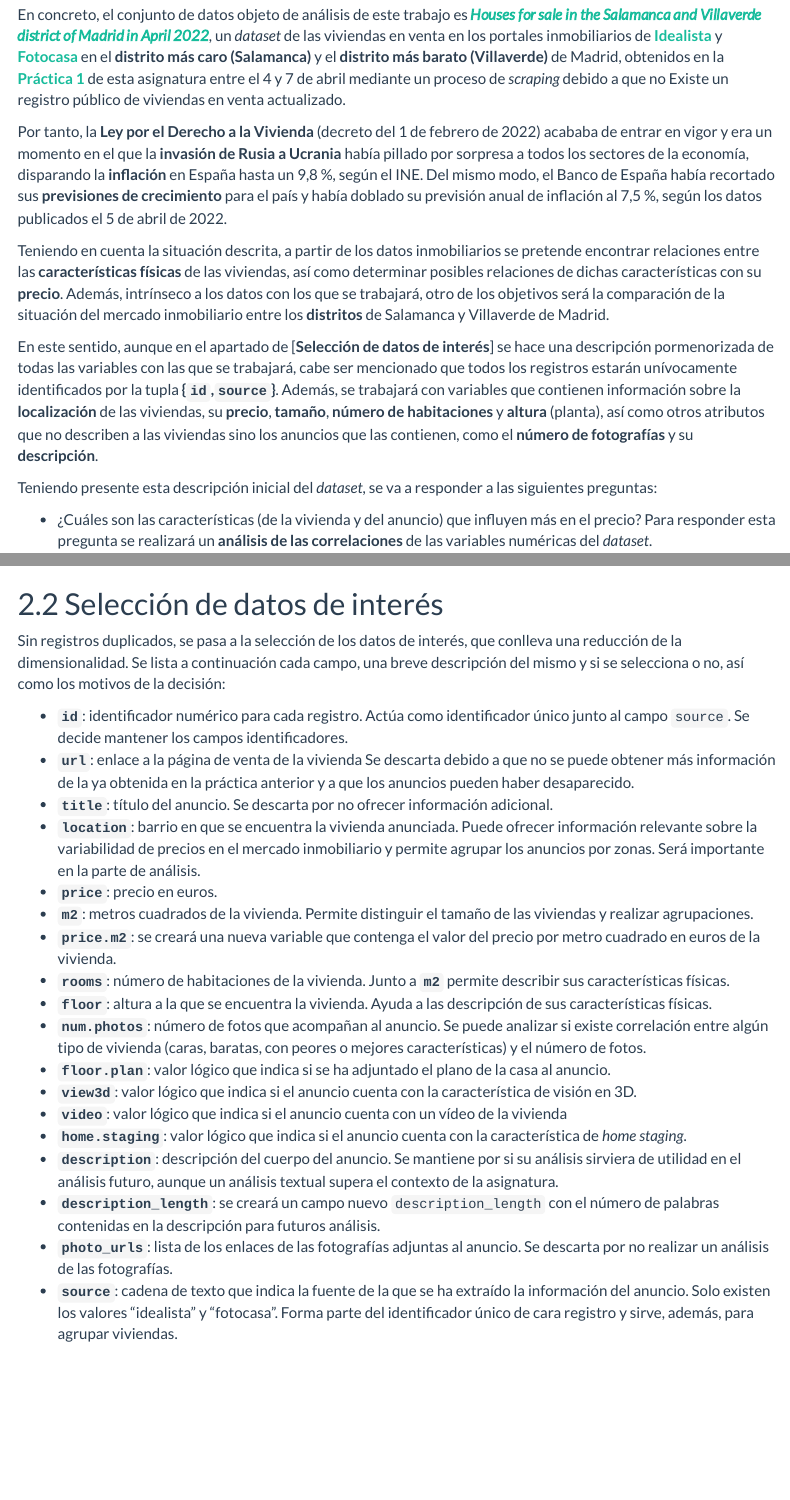
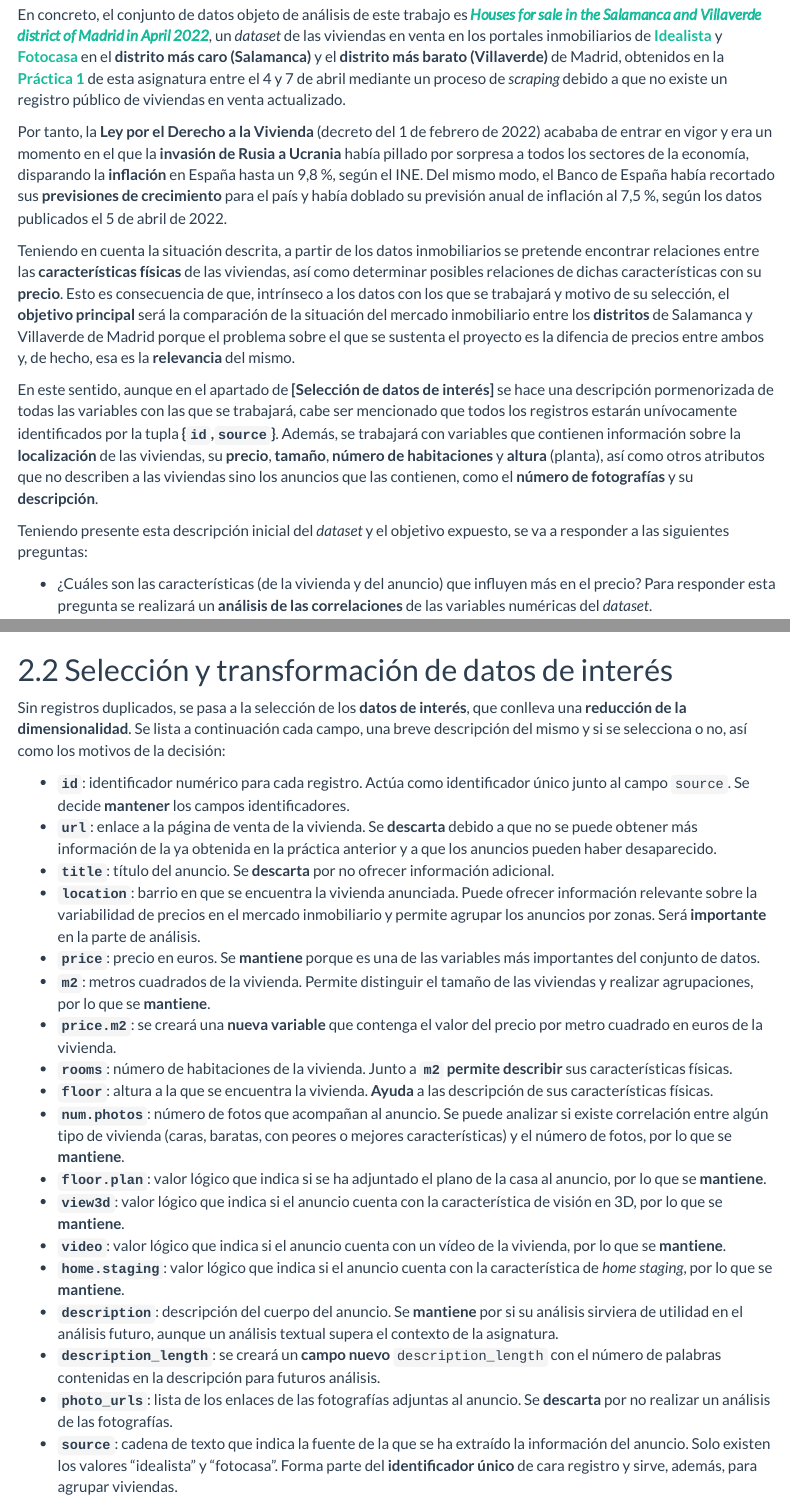
Before and after one commit to alba620/data-cleaning-analysis, an R Markdown document (code/real-estate-cleaning-analysis.rmd): the page in a window 1100 px wide, from 380 px down, and a second part further down, joined at a grey line. Rendered offline with R 4.5, knitr and Pandoc, with nearby package versions; some code elsewhere in the file could not run offline; menus at the side of the page are left out; long lines of code are wrapped.

Commit message:
#7 Ex 2 and 3 reviewed

````diff
--- a/code/real-estate-cleaning-analysis.rmd
+++ b/code/real-estate-cleaning-analysis.rmd
@@ -9,7 +9,7 @@ output:
     code_folding: show
     toc: yes
     toc_float:
-      collapsed: no
+      collapsed: yes
     df_print: paged
   pdf_document:
     toc: yes
@@ -92,15 +92,15 @@ set.seed(seed)
 
 En un contexto en el que el **mercado inmobiliario** vuelve a ser muy volátil tras la crisis de 2008, con una subida generalizada de **precios** en España y el tercer mayor dato de firma de **hipotecas** de la serie histórica en marzo de 2022, según los datos del Instituto Nacional de Estadística (INE), a continuación se presenta un proyecto centrado en este sector. Además, cabe destacar que el mercado inmobiliario en España se ha caracterizado desde hace décadas por las diferencias en el precio de la vivienda, tanto según las zonas del territorio nacional como dentro de las propias localidades.
 
-En concreto, el conjunto de datos objeto de análisis de este trabajo es [***Houses for sale in the Salamanca and Villaverde district of Madrid in April 2022***](https://zenodo.org/record/6423459), un *dataset* de las viviendas en venta en los portales inmobiliarios de [**Idealista**](https://www.idealista.com/) y [**Fotocasa**](https://www.fotocasa.es/es/) en el **distrito más caro (Salamanca)** y el **distrito más barato (Villaverde)** de Madrid, obtenidos en la [**Práctica 1**](https://github.com/plazarotello/web-scraping) de esta asignatura entre el 4 y 7 de abril mediante un proceso de *scraping* debido a que no Existe un registro público de viviendas en venta actualizado.
+En concreto, el conjunto de datos objeto de análisis de este trabajo es [***Houses for sale in the Salamanca and Villaverde district of Madrid in April 2022***](https://zenodo.org/record/6423459), un *dataset* de las viviendas en venta en los portales inmobiliarios de [**Idealista**](https://www.idealista.com/) y [**Fotocasa**](https://www.fotocasa.es/es/) en el **distrito más caro (Salamanca)** y el **distrito más barato (Villaverde)** de Madrid, obtenidos en la [**Práctica 1**](https://github.com/plazarotello/web-scraping) de esta asignatura entre el 4 y 7 de abril mediante un proceso de *scraping* debido a que no existe un registro público de viviendas en venta actualizado.
 
 Por tanto, la **Ley por el Derecho a la Vivienda** (decreto del 1 de febrero de 2022) acababa de entrar en vigor y era un momento en el que la **invasión de Rusia a Ucrania** había pillado por sorpresa a todos los sectores de la economía, disparando la **inflación** en España hasta un 9,8 %, según el INE. Del mismo modo, el Banco de España había recortado sus **previsiones de crecimiento** para el país y había doblado su previsión anual de inflación al 7,5 %, según los datos publicados el 5 de abril de 2022.
 
-Teniendo en cuenta la situación descrita, a partir de los datos inmobiliarios se pretende encontrar relaciones entre las **características físicas** de las viviendas, así como determinar posibles relaciones de dichas características con su **precio**. Además, intrínseco a los datos con los que se trabajará, otro de los objetivos será la comparación de la situación del mercado inmobiliario entre los **distritos** de Salamanca y Villaverde de Madrid.
+Teniendo en cuenta la situación descrita, a partir de los datos inmobiliarios se pretende encontrar relaciones entre las **características físicas** de las viviendas, así como determinar posibles relaciones de dichas características con su **precio**. Esto es consecuencia de que, intrínseco a los datos con los que se trabajará y motivo de su selección, el **objetivo principal** será la comparación de la situación del mercado inmobiliario entre los **distritos** de Salamanca y Villaverde de Madrid porque el problema sobre el que se sustenta el proyecto es la difencia de precios entre ambos y, de hecho, esa es la **relevancia** del mismo.
 
-En este sentido, aunque en el apartado de [**Selección de datos de interés**] se hace una descripción pormenorizada de todas las variables con las que se trabajará, cabe ser mencionado que todos los registros estarán unívocamente identificados por la tupla **{`id`,`source`}**. Además, se trabajará con variables que contienen información sobre la **localización** de las viviendas, su **precio**, **tamaño**, **número de habitaciones** y **altura** (planta), así como otros atributos que no describen a las viviendas sino los anuncios que las contienen, como el **número de fotografías** y su **descripción**.
+En este sentido, aunque en el apartado de **[Selección de datos de interés]** se hace una descripción pormenorizada de todas las variables con las que se trabajará, cabe ser mencionado que todos los registros estarán unívocamente identificados por la tupla **{`id`,`source`}**. Además, se trabajará con variables que contienen información sobre la **localización** de las viviendas, su **precio**, **tamaño**, **número de habitaciones** y **altura** (planta), así como otros atributos que no describen a las viviendas sino los anuncios que las contienen, como el **número de fotografías** y su **descripción**.
 
-Teniendo presente esta descripción inicial del *dataset*, se va a responder a las siguientes preguntas:
+Teniendo presente esta descripción inicial del *dataset* y el objetivo expuesto, se va a responder a las siguientes preguntas:
 
 - ¿Cuáles son las características (de la vivienda y del anuncio) que influyen más en el precio? Para responder esta pregunta se realizará un **análisis de las correlaciones** de las variables numéricas del *dataset*.
 
@@ -181,28 +181,28 @@ Con esta información, se deciden eliminar las **viviendas duplicadas** y, en ca
 houses.unique = houses.raw[!duplicated(houses.raw$description),]
 ```
 
-## Selección de datos de interés
+## Selección y transformación de datos de interés
 
-Sin registros duplicados, se pasa a la selección de los datos de interés, que conlleva una reducción de la dimensionalidad. Se lista a continuación cada campo, una breve descripción del mismo y si se selecciona o no, así como los motivos de la decisión:
+Sin registros duplicados, se pasa a la selección de los **datos de interés**, que conlleva una **reducción de la dimensionalidad**. Se lista a continuación cada campo, una breve descripción del mismo y si se selecciona o no, así como los motivos de la decisión:
 
-- **`id`**: identificador numérico para cada registro. Actúa como identificador único junto al campo `source`. Se decide mantener los campos identificadores.
-- **`url`**: enlace a la página de venta de la vivienda Se descarta debido a que no se puede obtener más información de la ya obtenida en la práctica anterior y a que los anuncios pueden haber desaparecido.
-- **`title`**: título del anuncio. Se descarta por no ofrecer información adicional.
-- **`location`**: barrio en que se encuentra la vivienda anunciada. Puede ofrecer información relevante sobre la variabilidad de precios en el mercado inmobiliario y permite agrupar los anuncios por zonas. Será importante en la parte de análisis.
-- **`price`**: precio en euros.
-- **`m2`**: metros cuadrados de la vivienda. Permite distinguir el tamaño de las viviendas y realizar agrupaciones.
-- **`price.m2`**: se creará una nueva variable que contenga el valor del precio por metro cuadrado en euros de la vivienda.
-- **`rooms`**: número de habitaciones de la vivienda. Junto a **`m2`** permite describir sus características físicas.
-- **`floor`**: altura a la que se encuentra la vivienda. Ayuda a las descripción de sus características físicas.
-- **`num.photos`**: número de fotos que acompañan al anuncio. Se puede analizar si existe correlación entre algún tipo de vivienda (caras, baratas, con peores o mejores características) y el número de fotos.
-- **`floor.plan`**: valor lógico que indica si se ha adjuntado el plano de la casa al anuncio.
-- **`view3d`**: valor lógico que indica si el anuncio cuenta con la característica de visión en 3D.
-- **`video`**: valor lógico que indica si el anuncio cuenta con un vídeo de la vivienda
-- **`home.staging`**: valor lógico que indica si el anuncio cuenta con la característica de *home staging*.
-- **`description`**: descripción del cuerpo del anuncio. Se mantiene por si su análisis sirviera de utilidad en el análisis futuro, aunque un análisis textual supera el contexto de la asignatura.
-- **`description_length`**: se creará un campo nuevo ``description_length`` con el número de palabras contenidas en la descripción para futuros análisis.
-- **`photo_urls`**: lista de los enlaces de las fotografías adjuntas al anuncio. Se descarta por no realizar un análisis de las fotografías.
-- **`source`**: cadena de texto que indica la fuente de la que se ha extraído la información del anuncio. Solo existen los valores "idealista" y "fotocasa". Forma parte del identificador único de cara registro y sirve, además, para agrupar viviendas.
+- **`id`**: identificador numérico para cada registro. Actúa como identificador único junto al campo `source`. Se decide **mantener** los campos identificadores.
+- **`url`**: enlace a la página de venta de la vivienda. Se **descarta** debido a que no se puede obtener más información de la ya obtenida en la práctica anterior y a que los anuncios pueden haber desaparecido.
+- **`title`**: título del anuncio. Se **descarta** por no ofrecer información adicional.
+- **`location`**: barrio en que se encuentra la vivienda anunciada. Puede ofrecer información relevante sobre la variabilidad de precios en el mercado inmobiliario y permite agrupar los anuncios por zonas. Será **importante** en la parte de análisis.
+- **`price`**: precio en euros. Se **mantiene** porque es una de las variables más importantes del conjunto de datos.
+- **`m2`**: metros cuadrados de la vivienda. Permite distinguir el tamaño de las viviendas y realizar agrupaciones, por lo que se **mantiene**.
+- **`price.m2`**: se creará una **nueva variable** que contenga el valor del precio por metro cuadrado en euros de la vivienda.
+- **`rooms`**: número de habitaciones de la vivienda. Junto a **`m2`** **permite describir** sus características físicas.
+- **`floor`**: altura a la que se encuentra la vivienda. **Ayuda** a las descripción de sus características físicas.
+- **`num.photos`**: número de fotos que acompañan al anuncio. Se puede analizar si existe correlación entre algún tipo de vivienda (caras, baratas, con peores o mejores características) y el número de fotos, por lo que se **mantiene**.
+- **`floor.plan`**: valor lógico que indica si se ha adjuntado el plano de la casa al anuncio, por lo que se **mantiene**.
+- **`view3d`**: valor lógico que indica si el anuncio cuenta con la característica de visión en 3D,  por lo que se **mantiene**.
+- **`video`**: valor lógico que indica si el anuncio cuenta con un vídeo de la vivienda,  por lo que se **mantiene**.
+- **`home.staging`**: valor lógico que indica si el anuncio cuenta con la característica de *home staging*,  por lo que se **mantiene**.
+- **`description`**: descripción del cuerpo del anuncio. Se **mantiene** por si su análisis sirviera de utilidad en el análisis futuro, aunque un análisis textual supera el contexto de la asignatura.
+- **`description_length`**: se creará un **campo nuevo** ``description_length`` con el número de palabras contenidas en la descripción para futuros análisis.
+- **`photo_urls`**: lista de los enlaces de las fotografías adjuntas al anuncio. Se **descarta** por no realizar un análisis de las fotografías.
+- **`source`**: cadena de texto que indica la fuente de la que se ha extraído la información del anuncio. Solo existen los valores "idealista" y "fotocasa". Forma parte del **identificador único** de cara registro y sirve, además, para agrupar viviendas.
 
 Como se ha observado que todos los campos se han codificado como cadenas de caracteres, se optimiza la fase de **selección** de datos realizando también la **transformación** del tipo de datos. Así, a continuación se eliminan las variables descartadas, se crean las nuevas y se transforman los datos y se muestran 5 registros al azar:
 
````
Also changed, not shown: code/real-estate-cleaning-analysis.rmd (34 more changed lines).
